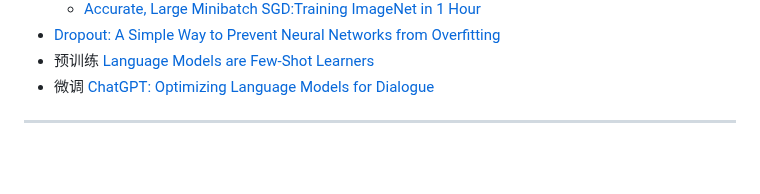
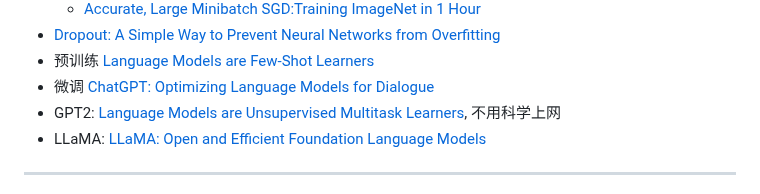
Before and after one commit to CastleDream/learnGPTfromScratch, a Markdown page: README.md, the part around the change. Rendered like a GitHub page; blank space fills up the shorter version.

```diff
--- a/README.md
+++ b/README.md
@@ -86,6 +86,8 @@ Ref: [Github: karpathy/nn-zero-to-hero](https://github.com/karpathy/nn-zero-to-h
 + [Dropout: A Simple Way to Prevent Neural Networks from Overfitting](http://www.jmlr.org/papers/volume15/srivastava14a/srivastava14a.pdf?utm_content=buffer79b4)
 + 预训练 [Language Models are Few-Shot Learners](https://arxiv.org/pdf/2005.14165)
 + 微调 [ChatGPT: Optimizing Language Models for Dialogue](https://openai.com/zh-Hans-CN/index/chatgpt/)
++ GPT2: [Language Models are Unsupervised Multitask Learners](https://cdn.openai.com/better-language-models/language_models_are_unsupervised_multitask_learners.pdf.), 不用科学上网
++ LLaMA: [LLaMA: Open and Efficient Foundation Language Models](https://arxiv.org/pdf/2302.13971)
 
 ----
 
```
Also changed, not shown: md/8_GPT现状BRK216HFS.md (+52 -1 lines), md/img/20260903134746.png (added), md/img/20260903141826.png (added), md/img/20260903150609.png (added), md/img/20260903151832.png (added), 2 other files.
